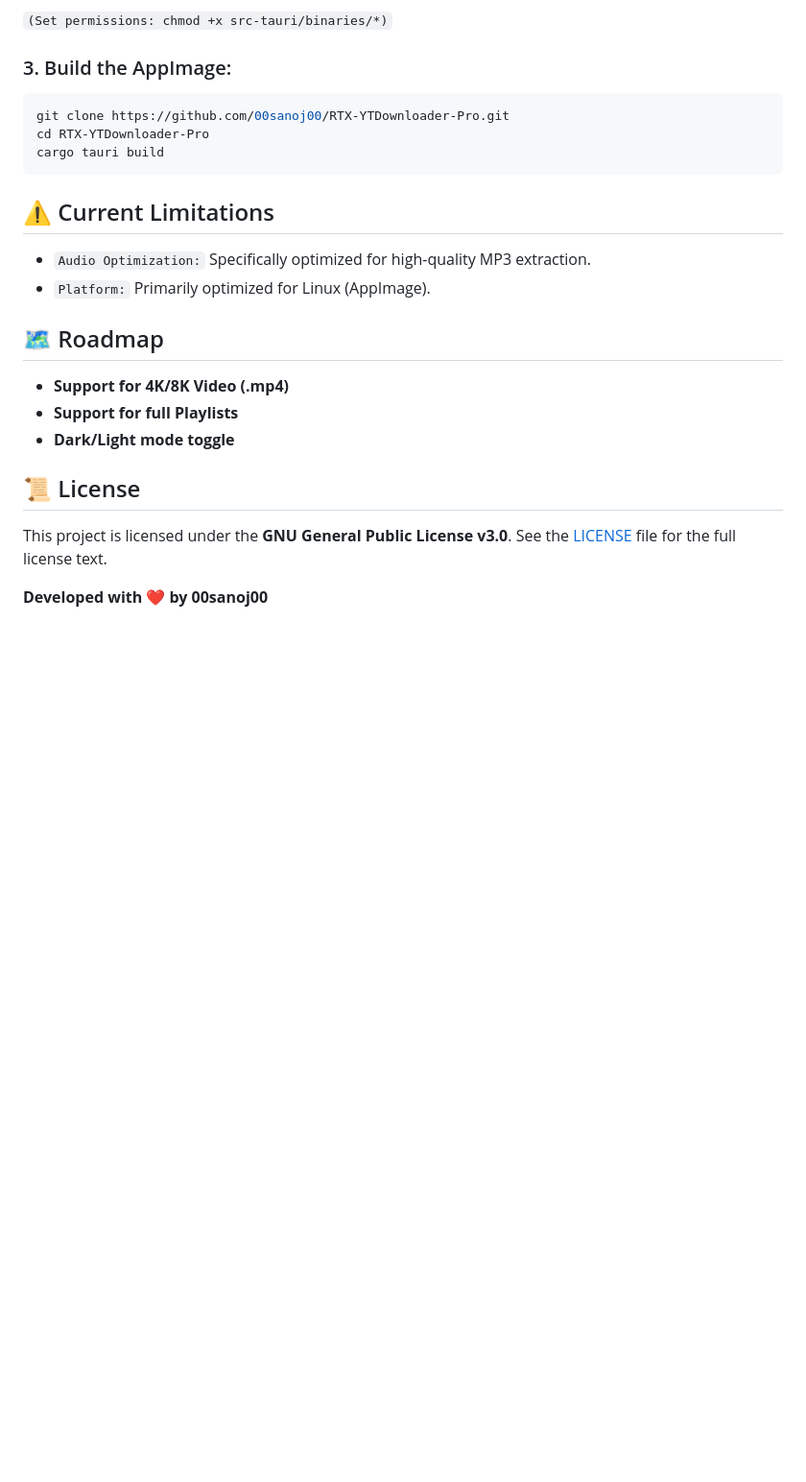
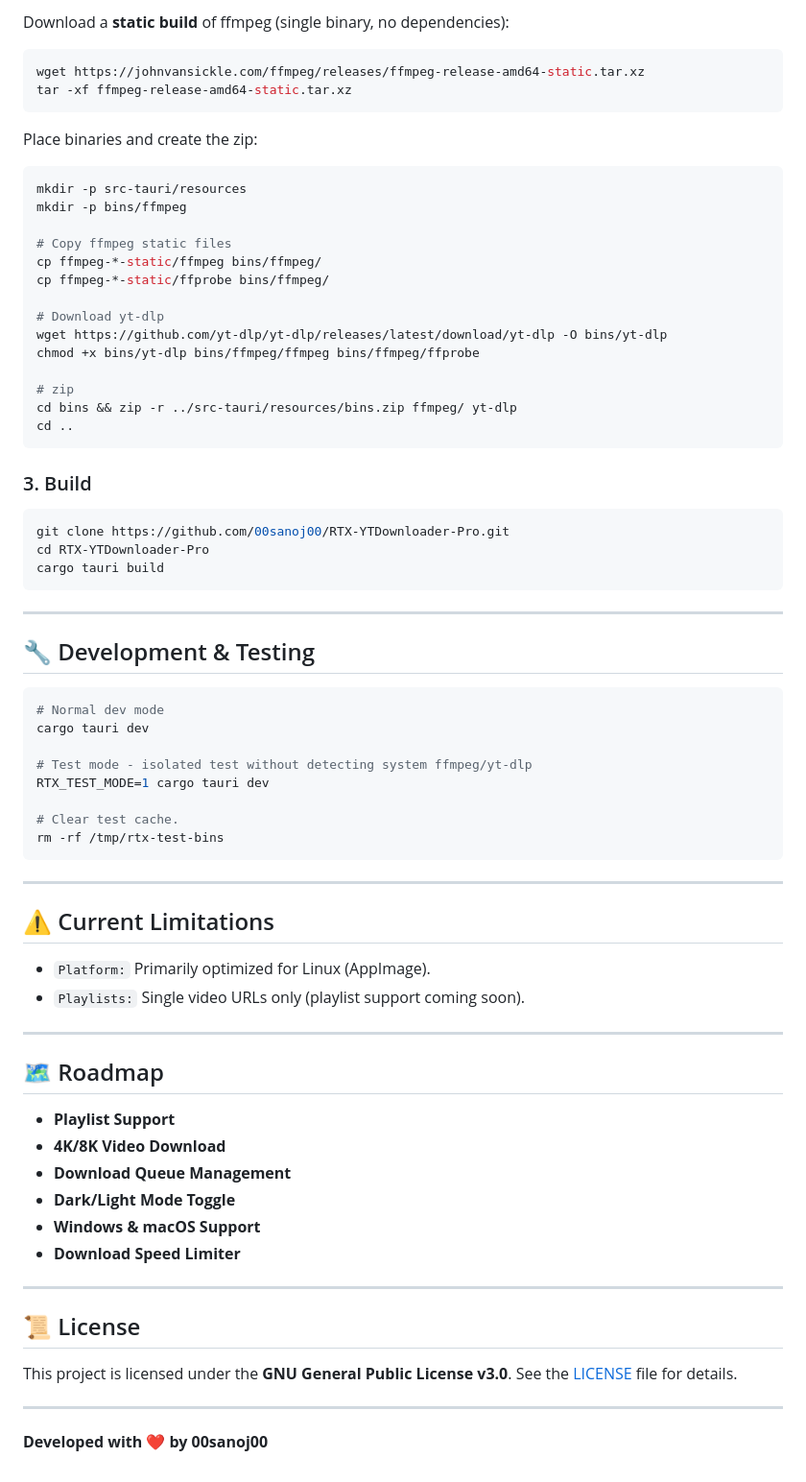
Before and after one commit to 00sanoj00/RTX-YTDownloader-Pro, a Markdown page: README.md, the part around one of its changes. Shown at 96% size. Rendered like a GitHub page; blank space fills up the shorter version.

````diff
--- a/README.md
+++ b/README.md
@@ -67,25 +80,73 @@ curl --proto '=https' --tlsv1.2 -sSf [https://sh.rustup.rs](https://sh.rustup.rs
 
-`(Set permissions: chmod +x src-tauri/binaries/*)`
+Download a **static build** of ffmpeg (single binary, no dependencies):
+```bash
+wget https://johnvansickle.com/ffmpeg/releases/ffmpeg-release-amd64-static.tar.xz
+tar -xf ffmpeg-release-amd64-static.tar.xz
+```
 
-### 3. Build the AppImage:
+Place binaries and create the zip:
+```bash
+mkdir -p src-tauri/resources
+mkdir -p bins/ffmpeg
+
+# Copy ffmpeg static files
+cp ffmpeg-*-static/ffmpeg bins/ffmpeg/
+cp ffmpeg-*-static/ffprobe bins/ffmpeg/
+
+# Download yt-dlp
+wget https://github.com/yt-dlp/yt-dlp/releases/latest/download/yt-dlp -O bins/yt-dlp
+chmod +x bins/yt-dlp bins/ffmpeg/ffmpeg bins/ffmpeg/ffprobe
+
+# zip
+cd bins && zip -r ../src-tauri/resources/bins.zip ffmpeg/ yt-dlp
+cd ..
+```
+
+### 3. Build
 ```bash
 git clone https://github.com/00sanoj00/RTX-YTDownloader-Pro.git
 cd RTX-YTDownloader-Pro
 cargo tauri build
 ```
+
+---
+
+## 🔧 Development & Testing
+```bash
+# Normal dev mode
+cargo tauri dev
+
+# Test mode - isolated test without detecting system ffmpeg/yt-dlp
+RTX_TEST_MODE=1 cargo tauri dev
+
+# Clear test cache.
+rm -rf /tmp/rtx-test-bins
+```
+
+---
+
 ## ⚠️ Current Limitations
 
-* `Audio Optimization:` Specifically optimized for high-quality MP3 extraction.
 * `Platform:` Primarily optimized for Linux (AppImage).
+* `Playlists:` Single video URLs only (playlist support coming soon).
+
+---
 
 ## 🗺️ Roadmap
 
-* **Support for 4K/8K Video (.mp4)**
-* **Support for full Playlists**
-* **Dark/Light mode toggle**
+* **Playlist Support**
+* **4K/8K Video Download**
+* **Download Queue Management**
+* **Dark/Light Mode Toggle**
+* **Windows & macOS Support**
+* **Download Speed Limiter**
+
+---
 
 ## 📜 License
 
-This project is licensed under the **GNU General Public License v3.0**. See the [LICENSE](LICENSE) file for the full license text.
+This project is licensed under the **GNU General Public License v3.0**. See the [LICENSE](LICENSE) file for details.
+
+---
 
 **Developed with ❤️ by 00sanoj00**
````
Also changed, not shown: other parts of README.md (+39 -26 lines).
